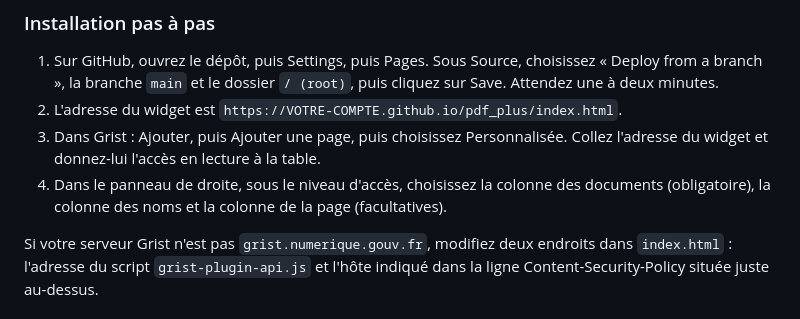
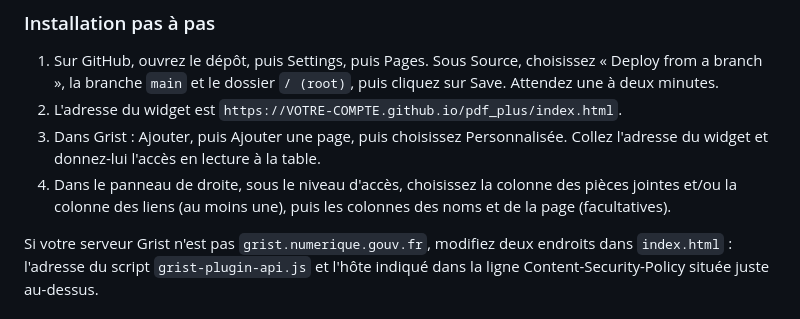
Before and after one commit to Bigorneau15652/pdf_plus, a Markdown page: README.md, the part around the change. Drawn GitHub-style.

Commit message:
README: fix French install step for the new columns
Co-Authored-By: Claude Sonnet 5.5 <noreply@anthropic.com>
Claude-Session: https://claude.ai/code/session_012Gc5HA53SXG2xpQ8SXmtJa

```diff
--- a/README.md
+++ b/README.md
@@ -68,7 +68,7 @@ Une pièce jointe PDF de Grist est lue par le lecteur intégré (PDF.js) : minia
 1. Sur GitHub, ouvrez le dépôt, puis Settings, puis Pages. Sous Source, choisissez « Deploy from a branch », la branche `main` et le dossier `/ (root)`, puis cliquez sur Save. Attendez une à deux minutes.
 2. L'adresse du widget est `https://VOTRE-COMPTE.github.io/pdf_plus/index.html`.
 3. Dans Grist : Ajouter, puis Ajouter une page, puis choisissez Personnalisée. Collez l'adresse du widget et donnez-lui l'accès en lecture à la table.
-4. Dans le panneau de droite, sous le niveau d'accès, choisissez la colonne des documents (obligatoire), la colonne des noms et la colonne de la page (facultatives).
+4. Dans le panneau de droite, sous le niveau d'accès, choisissez la colonne des pièces jointes et/ou la colonne des liens (au moins une), puis les colonnes des noms et de la page (facultatives).
 
 Si votre serveur Grist n'est pas `grist.numerique.gouv.fr`, modifiez deux endroits dans `index.html` : l'adresse du script `grist-plugin-api.js` et l'hôte indiqué dans la ligne Content-Security-Policy située juste au-dessus.
 
```
